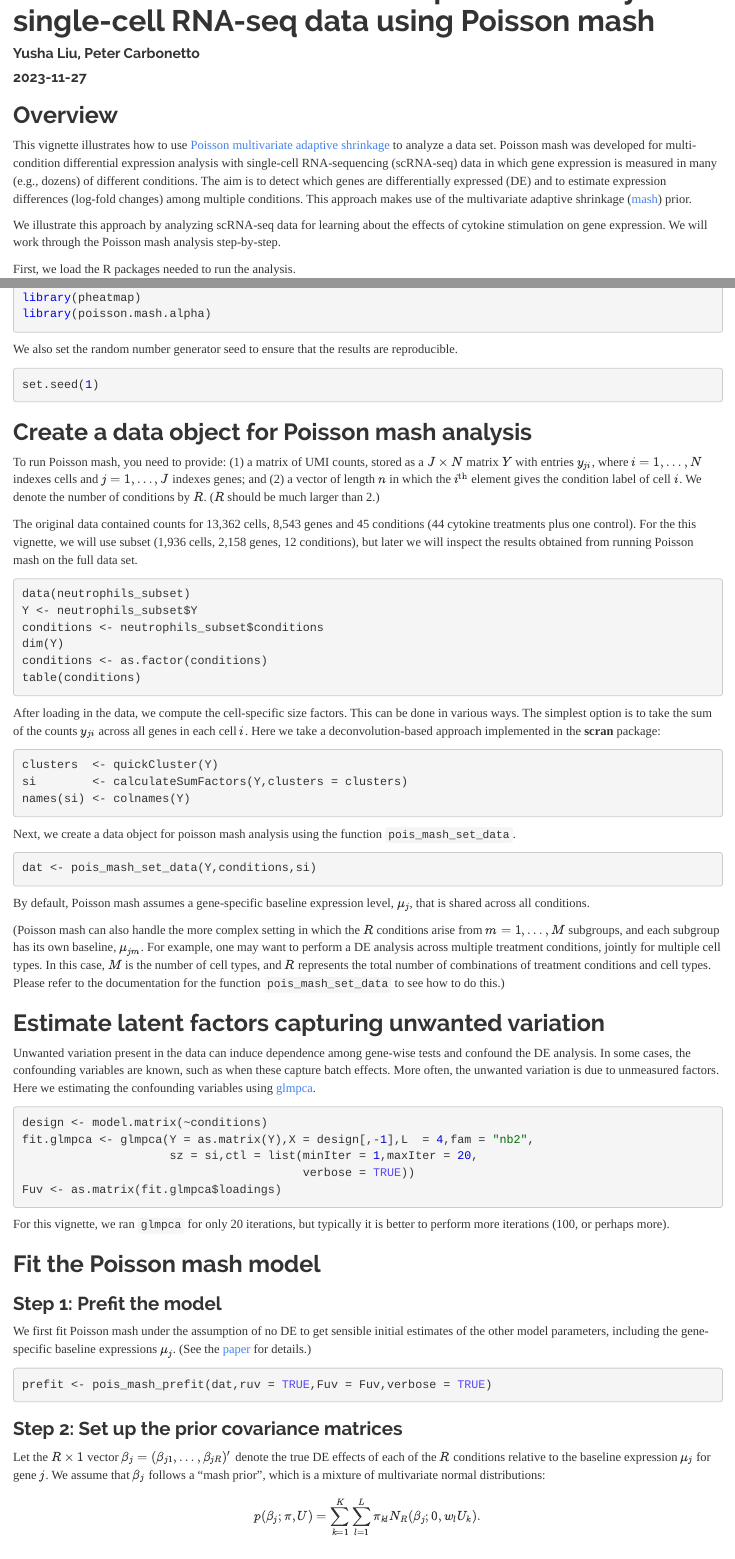
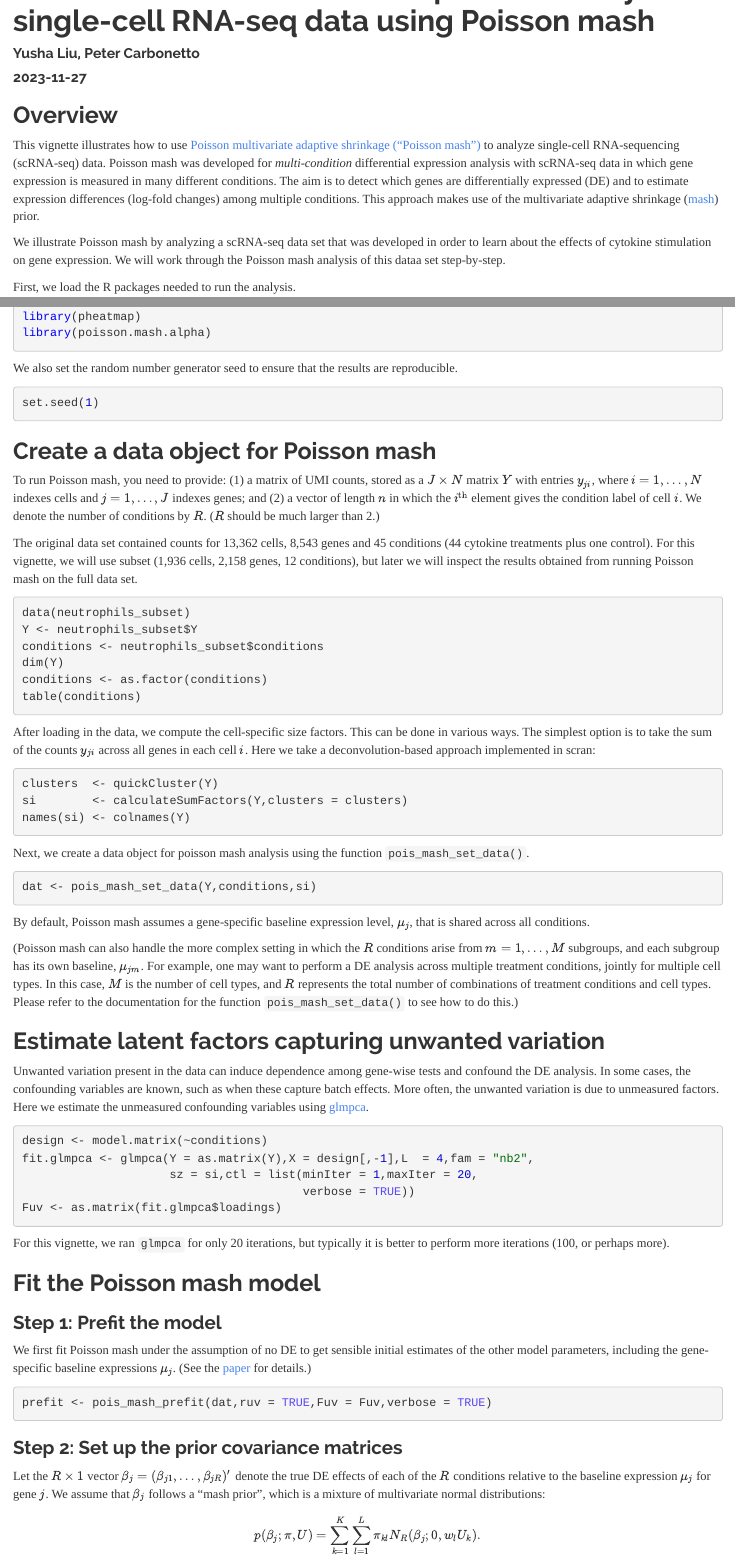
Before and after one commit to stephenslab/poisson.mash.alpha, an R Markdown document (vignettes/intro_poisson_mash.Rmd): the page in a window 1100 px wide, from 60 px down, and a second part further down, joined at a grey line. Rendered offline with R 4.5, knitr and Pandoc, with nearby package versions; the code chunks are not run, so their results and figures are left out.

Commit message:
A few minor edits to the intro vignette up to 'Step 2'.

````diff
--- a/vignettes/intro_poisson_mash.Rmd
+++ b/vignettes/intro_poisson_mash.Rmd
@@ -22,18 +22,19 @@ Overview
 --------
 
 This vignette illustrates how to use
-[Poisson multivariate adaptive shrinkage][paper] to analyze a data
-set. Poisson mash was developed for multi-condition differential
-expression analysis with single-cell RNA-sequencing (scRNA-seq) data in
-which gene expression is measured in many (e.g., dozens) of different
+[Poisson multivariate adaptive shrinkage ("Poisson mash")][paper] to
+analyze single-cell RNA-sequencing (scRNA-seq) data. Poisson mash was
+developed for *multi-condition* differential expression analysis with
+scRNA-seq data in which gene expression is measured in many different
 conditions. The aim is to detect which genes are differentially
 expressed (DE) and to estimate expression differences (log-fold
 changes) among multiple conditions. This approach makes use of the
 multivariate adaptive shrinkage ([mash][mash]) prior.
 
-We illustrate this approach by analyzing scRNA-seq data for learning
-about the effects of cytokine stimulation on gene expression.
-We will work through the Poisson mash analysis step-by-step.
+We illustrate Poisson mash by analyzing a scRNA-seq data set that was
+developed in order to learn about the effects of cytokine stimulation
+on gene expression. We will work through the Poisson mash analysis of
+this dataa set step-by-step.
 
 First, we load the R packages needed to run the analysis.
 
@@ -52,8 +53,8 @@ results are reproducible.
 set.seed(1)
 ```
 
-Create a data object for Poisson mash analysis
-----------------------------------------------
+Create a data object for Poisson mash
+-------------------------------------
 
 To run Poisson mash, you need to provide: (1) a matrix of UMI counts,
 stored as a $J \times N$ matrix $Y$ with entries $y_{ji}$, where $i =
@@ -62,8 +63,8 @@ vector of length $n$ in which the $i^{\mathrm{th}}$ element gives the
 condition label of cell $i$. We denote the number of conditions by
 $R$. ($R$ should be much larger than 2.)
 
-The original data contained counts for 13,362 cells, 8,543 genes and
-45 conditions (44 cytokine treatments plus one control). For the this
+The original data set contained counts for 13,362 cells, 8,543 genes
+and 45 conditions (44 cytokine treatments plus one control). For this
 vignette, we will use subset (1,936 cells, 2,158 genes, 12
 conditions), but later we will inspect the results obtained from
 running Poisson mash on the full data set.
@@ -80,8 +81,7 @@ table(conditions)
 After loading in the data, we compute the cell-specific size factors.
 This can be done in various ways. The simplest option is to take the
 sum of the counts $y_{ji}$ across all genes in each cell $i$. Here
-we take a deconvolution-based approach implemented in the
-**scran** package:
+we take a deconvolution-based approach implemented in scran:
 
 ```{r calculate-size-factor}
 clusters  <- quickCluster(Y)
@@ -115,7 +115,7 @@ Unwanted variation present in the data can induce dependence among
 gene-wise tests and confound the DE analysis. In some cases, the
 confounding variables are known, such as when these capture batch
 effects. More often, the unwanted variation is due to unmeasured
-factors. Here we estimating the confounding variables using
+factors. Here we estimate the unmeasured confounding variables using
 [glmpca][glmpca].
 
 ```{r ruv, results="hide", message=FALSE, warning=FALSE}
````
Also changed, not shown: vignettes/intro_poisson_mash.Rmd (44 more changed lines).
